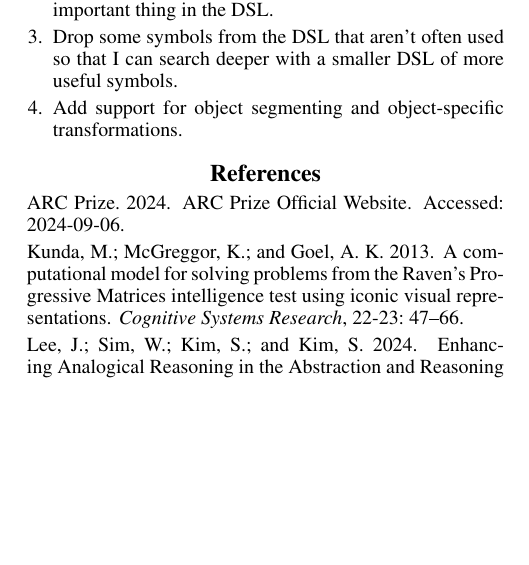
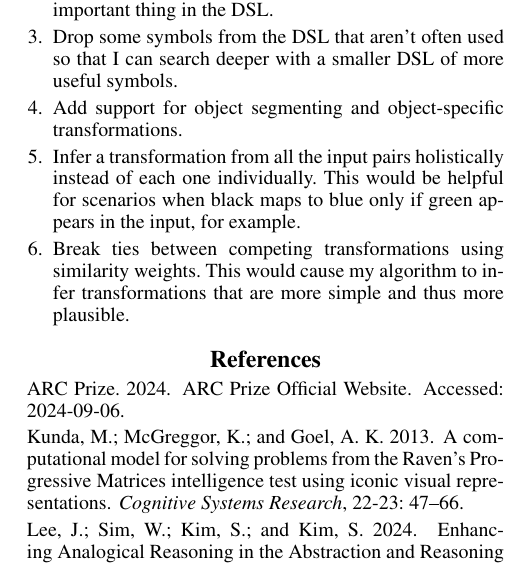
Before and after one commit to mellis0/CS-4635-ARC-Paper, a LaTeX document (Ellis_KBAI_Paper.tex): part of one column of page 4 of 4, cut so that both start at the same text, the shorter picture padded with empty space. Compiled offline with pdfLaTeX.

Commit message:
Submitted Milestone 2

```diff
--- a/Ellis_KBAI_Paper.tex
+++ b/Ellis_KBAI_Paper.tex
@@ -296,6 +296,10 @@ So my algorithm only functions properly for 1 out of 400 cases, but it sometimes
     \item Drop some symbols from the DSL that aren't often used so that I can search deeper with a smaller DSL of more useful symbols.
 
     \item Add support for object segmenting and object-specific transformations.
+
+    \item Infer a transformation from all the input pairs holistically instead of each one individually. This would be helpful for scenarios when black maps to blue only if green appears in the input, for example.
+
+    \item Break ties between competing transformations using similarity weights. This would cause my algorithm to infer transformations that are more simple and thus more plausible.
 \end{enumerate}
 
 % \section{Results}
```
